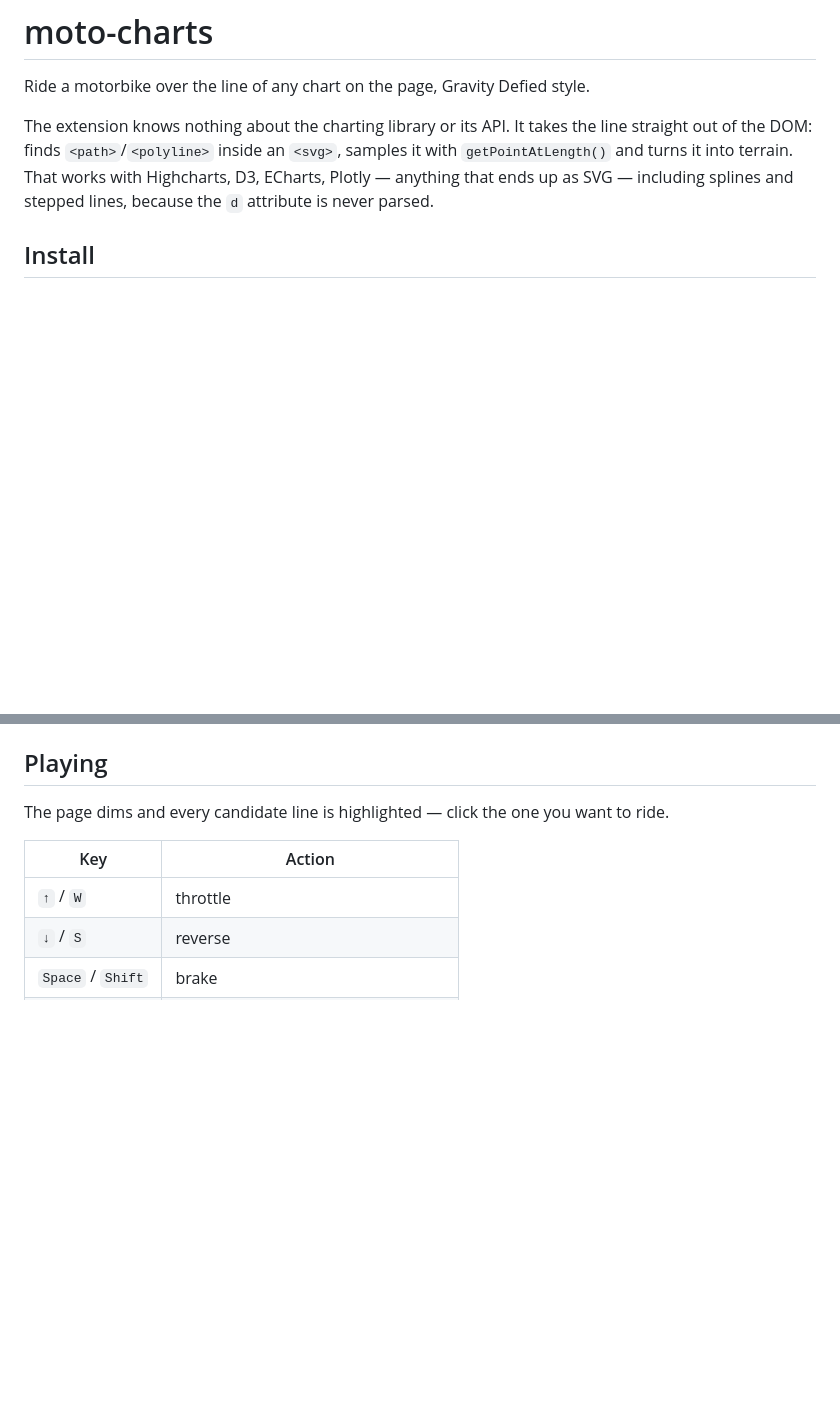
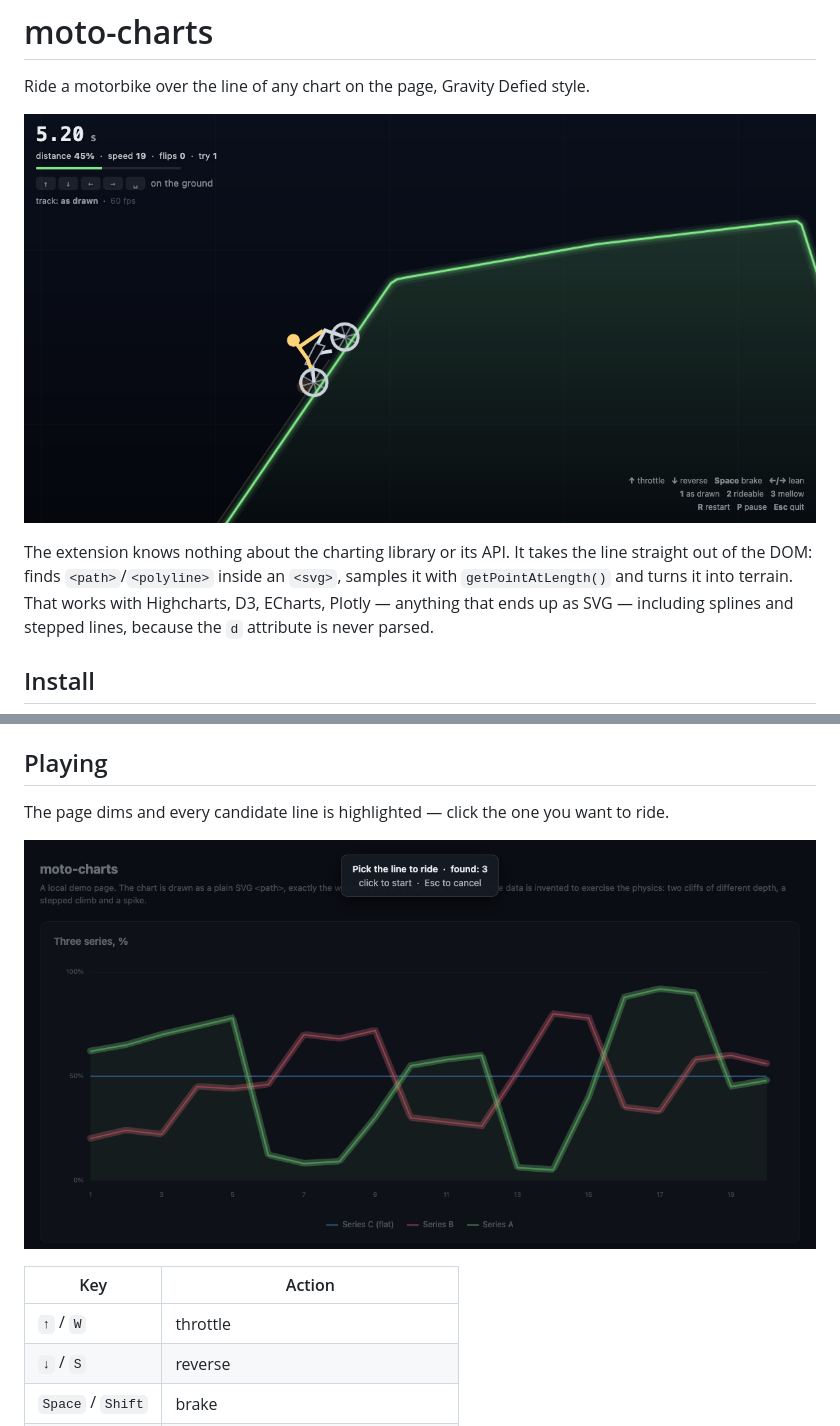
Before and after one commit to anrealm/moto-charts, a Markdown page: README.md, 2 parts joined by grey strips. Drawn GitHub-style; pictures changed too: docs/pick.png (added), docs/ride.png (added); blank space fills up the shorter version.

```diff
--- a/README.md
+++ b/README.md
@@ -1,6 +1,8 @@
 # moto-charts
 
 Ride a motorbike over the line of any chart on the page, Gravity Defied style.
+
+![A motorbike climbing a chart line turned into terrain](docs/ride.png)
 
 The extension knows nothing about the charting library or its API. It takes the
 line straight out of the DOM: finds `<path>`/`<polyline>` inside an `<svg>`,
@@ -51,6 +53,8 @@ calls `MotoCharts.start()` itself.
 
 The page dims and every candidate line is highlighted — click the one you want
 to ride.
+
+![The picker highlighting every candidate line on a chart](docs/pick.png)
 
 | Key | Action |
 |---|---|
```
Also changed, not shown: 2 other files.
